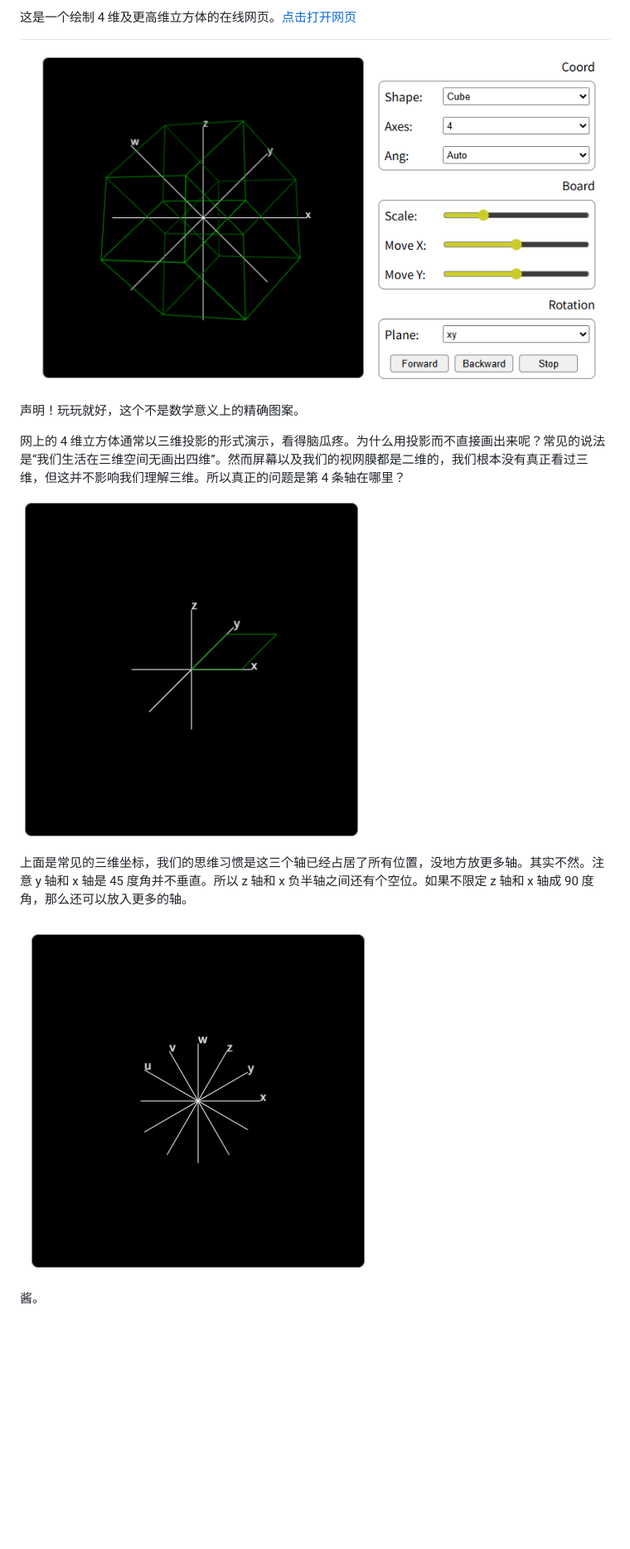
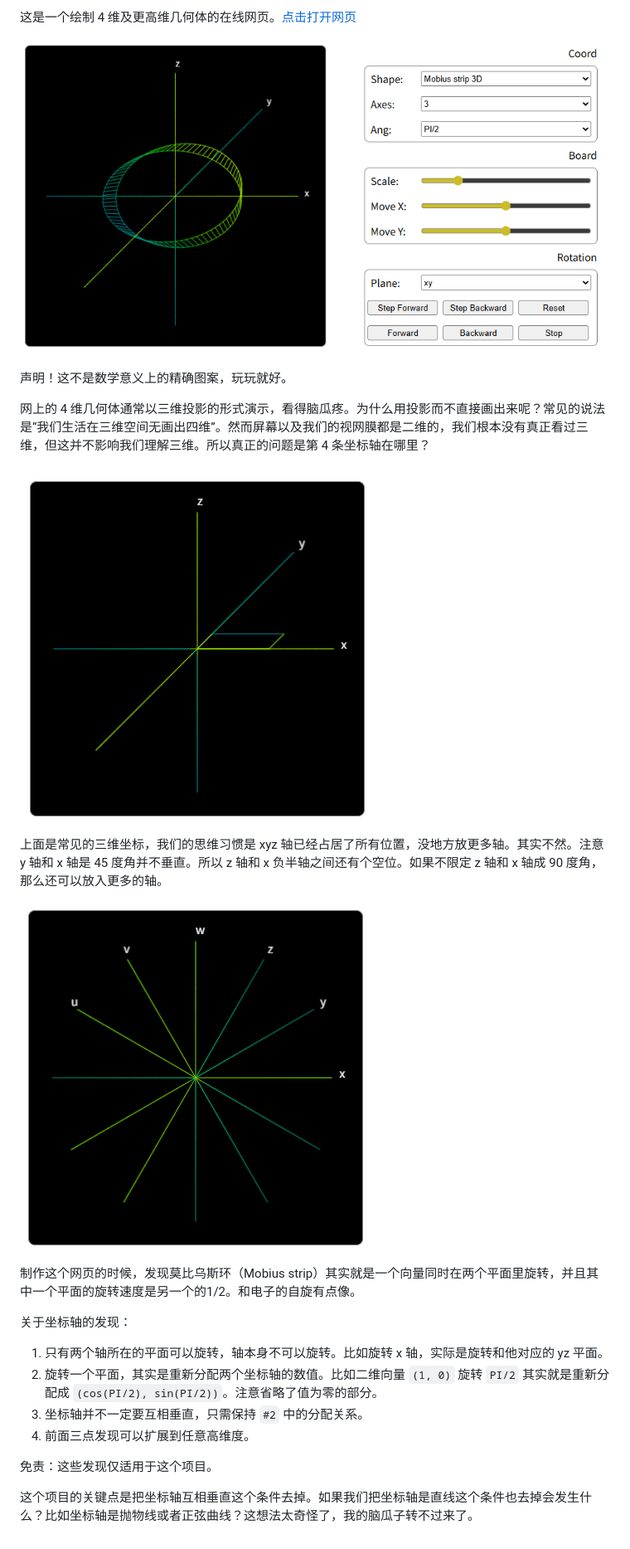
Before and after one commit to jjling2011/Dimension4, a Markdown page: README.md, the part around the change. Shown: that part at 83% size. Drawn GitHub-style; pictures changed too: readme/cube4d.png (deleted), readme/demo.png (added), readme/uvwxyz.png; blank space fills up the shorter version.

```diff
--- a/README.md
+++ b/README.md
@@ -1,15 +1,25 @@
-这是一个绘制 4 维及更高维立方体的在线网页。[点击打开网页](https://jjling2011.github.io/Dimension4/)
+这是一个绘制 4 维及更高维几何体的在线网页。[点击打开网页](https://jjling2011.github.io/Dimension4/)
 
-![cube4d.png](./readme/cube4d.png)
+![cube4d.png](./readme/demo.png)
 
-声明！玩玩就好，这个不是数学意义上的精确图案。
+声明！这不是数学意义上的精确图案，玩玩就好。
 
-网上的 4 维立方体通常以三维投影的形式演示，看得脑瓜疼。为什么用投影而不直接画出来呢？常见的说法是“我们生活在三维空间无画出四维”。然而屏幕以及我们的视网膜都是二维的，我们根本没有真正看过三维，但这并不影响我们理解三维。所以真正的问题是第 4 条轴在哪里？
+网上的 4 维几何体通常以三维投影的形式演示，看得脑瓜疼。为什么用投影而不直接画出来呢？常见的说法是“我们生活在三维空间无画出四维”。然而屏幕以及我们的视网膜都是二维的，我们根本没有真正看过三维，但这并不影响我们理解三维。所以真正的问题是第 4 条坐标轴在哪里？
 
 ![xyz-squre.png](./readme/xyz-squre.png)
 
-上面是常见的三维坐标，我们的思维习惯是这三个轴已经占居了所有位置，没地方放更多轴。其实不然。注意 y 轴和 x 轴是 45 度角并不垂直。所以 z 轴和 x 负半轴之间还有个空位。如果不限定 z 轴和 x 轴成 90 度角，那么还可以放入更多的轴。
+上面是常见的三维坐标，我们的思维习惯是 xyz 轴已经占居了所有位置，没地方放更多轴。其实不然。注意 y 轴和 x 轴是 45 度角并不垂直。所以 z 轴和 x 负半轴之间还有个空位。如果不限定 z 轴和 x 轴成 90 度角，那么还可以放入更多的轴。
 
 ![uvwxyz.png](./readme/uvwxyz.png)
 
-酱。
+制作这个网页的时候，发现莫比乌斯环（Mobius strip）其实就是一个向量同时在两个平面里旋转，并且其中一个平面的旋转速度是另一个的1/2。和电子的自旋有点像。
+
+关于坐标轴的发现：
+ 1. 只有两个轴所在的平面可以旋转，轴本身不可以旋转。比如旋转 x 轴，实际是旋转和他对应的 yz 平面。
+ 2. 旋转一个平面，其实是重新分配两个坐标轴的数值。比如二维向量 `(1, 0)` 旋转 `PI/2` 其实就是重新分配成 `(cos(PI/2), sin(PI/2))`。注意省略了值为零的部分。
+ 3. 坐标轴并不一定要互相垂直，只需保持 `#2` 中的分配关系。
+ 4. 前面三点发现可以扩展到任意高维度。
+
+免责：这些发现仅适用于这个项目。
+
+这个项目的关键点是把坐标轴互相垂直这个条件去掉。如果我们把坐标轴是直线这个条件也去掉会发生什么？比如坐标轴是抛物线或者正弦曲线？这想法太奇怪了，我的脑瓜子转不过来了。
```
Also changed, not shown: 1 other file.
